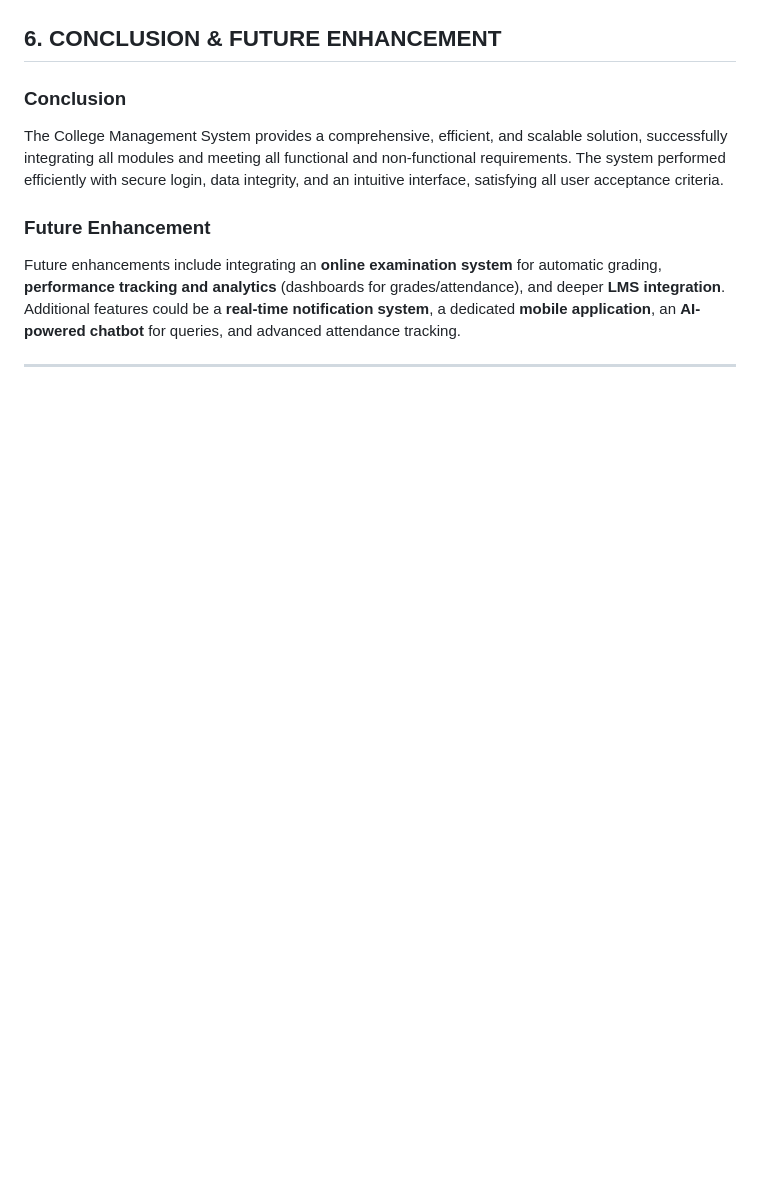
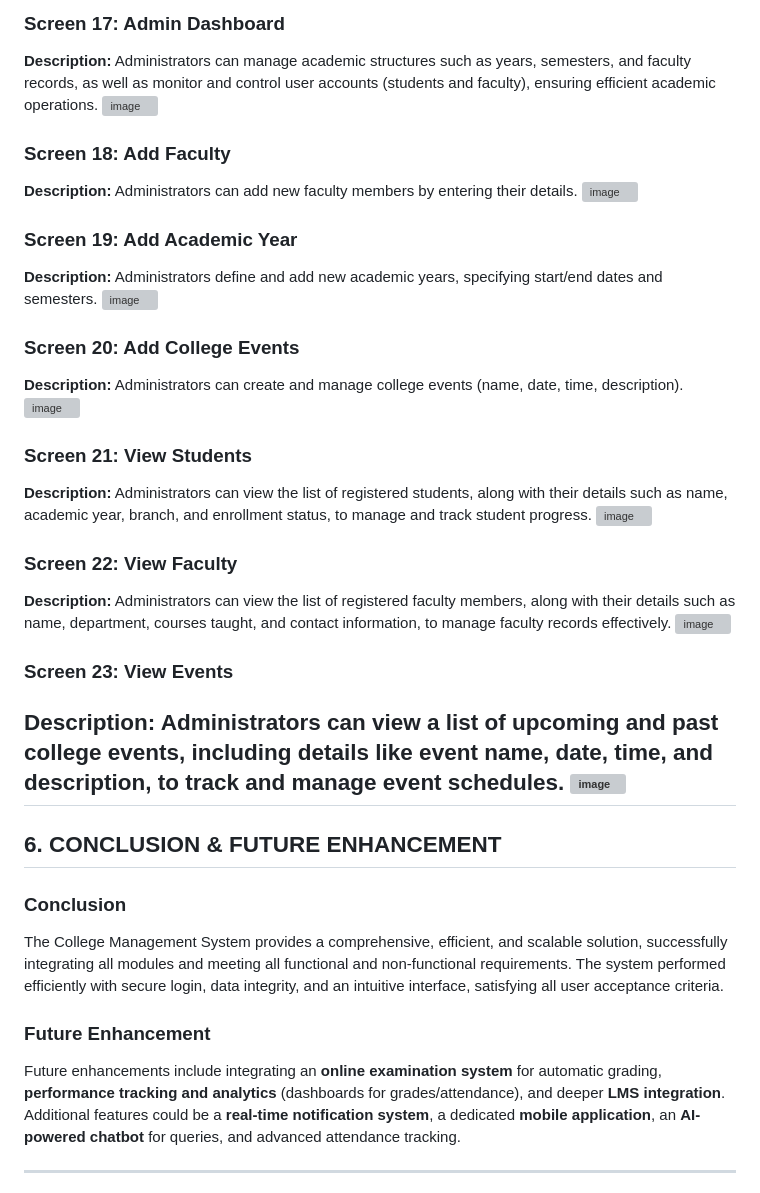
Before and after one commit to Gideon-6/TKR-VIDYASAARATHI, a Markdown page: README.md, the part around the change printed below. Rendered like a GitHub page; blank space fills up the shorter version; grey boxes are pictures that could not be loaded.

```diff
--- a/README.md
+++ b/README.md
@@ -135,3 +152,31 @@ This section details the primary user interfaces for each role.
+### Screen 17: Admin Dashboard
+**Description:** Administrators can manage academic structures such as years, semesters, and faculty records, as well as monitor and control user accounts (students and faculty), ensuring efficient academic operations.
+<img width="601" height="277" alt="image" src="https://github.com/user-attachments/assets/56ffc88c-9d39-4958-b09b-1d5b5d0cc9b1" />
+
+### Screen 18: Add Faculty
+**Description:** Administrators can add new faculty members by entering their details.
+<img width="587" height="272" alt="image" src="https://github.com/user-attachments/assets/e2d6fa70-a7a7-480f-8d37-5f2e1d1f2101" />
+
+### Screen 19: Add Academic Year
+**Description:** Administrators define and add new academic years, specifying start/end dates and semesters.
+<img width="601" height="278" alt="image" src="https://github.com/user-attachments/assets/8e656ca4-388f-4e2c-812a-27d2490deffd" />
+
+### Screen 20: Add College Events
+**Description:** Administrators can create and manage college events (name, date, time, description).
+<img width="587" height="271" alt="image" src="https://github.com/user-attachments/assets/efe7d6fc-6379-4a06-930d-89036b3ff446" />
+
+### Screen 21: View Students
+**Description:** Administrators can view the list of registered students, along with their details such as name, academic year, branch, and enrollment status, to manage and track student progress.
+<img width="601" height="277" alt="image" src="https://github.com/user-attachments/assets/4a28a45a-b113-4248-8f4f-6c7cdba60420" />
+
+### Screen 22: View Faculty
+**Description:** Administrators can view the list of registered faculty members, along with their details such as name, department, courses taught, and contact information, to manage faculty records effectively.
+<img width="587" height="272" alt="image" src="https://github.com/user-attachments/assets/3edfc638-9ef0-4bd2-8bdb-cb3d5bdea38b" />
+
+
+### Screen 23: View Events
+**Description:** Administrators can view a list of upcoming and past college events, including details like event name, date, time, and description, to track and manage event schedules.
+<img width="587" height="272" alt="image" src="https://github.com/user-attachments/assets/bf469957-07b1-4ee5-8911-cf54ae3e7f33" />
 ---
 
 ## 6. CONCLUSION & FUTURE ENHANCEMENT
```
Also changed, not shown: other parts of README.md (+65 -48 lines).
